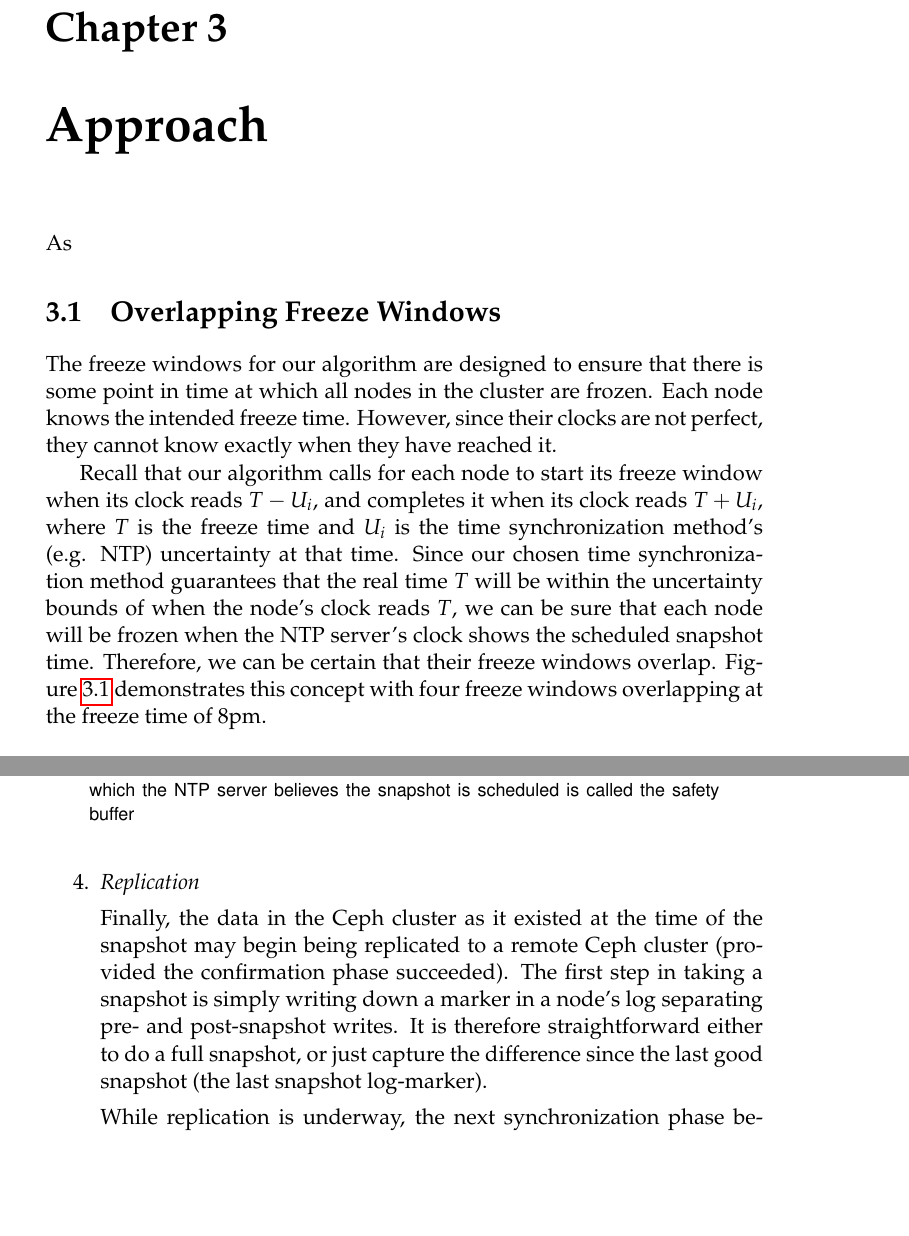
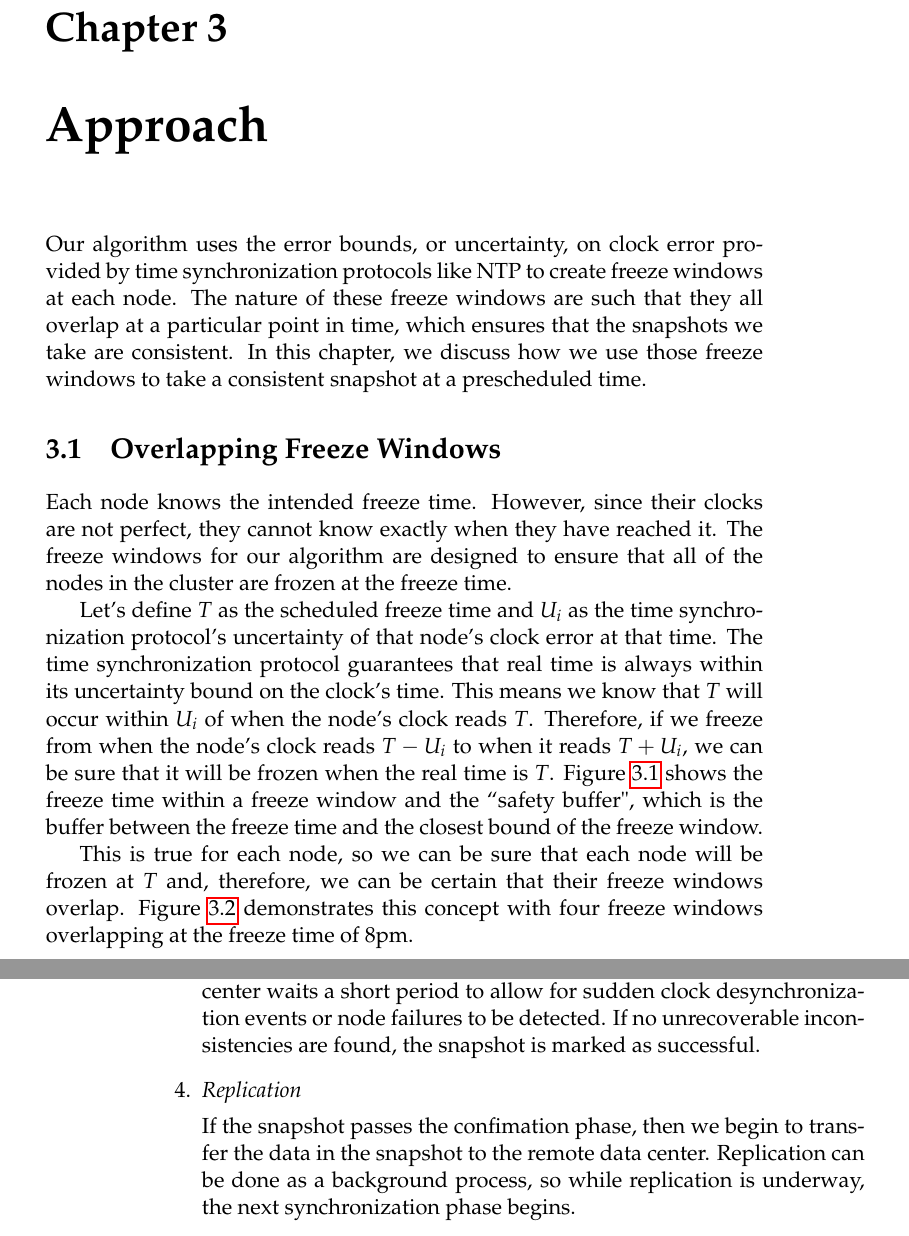
Before and after one commit to matthewcook333/clinicceph, a LaTeX thesis (FinalReport/final-report.tex, which reads FinalReport/approach.tex): two parts of pages 17 and 19 of 57 before the commit and two parts of pages 17 and 20 of 57 after it, joined at a grey line, cut so that both start at the same text, the shorter picture padded with empty space. Compiled offline with pdfLaTeX.

Commit message:
Revised Approach and some small changes to implementation

```diff
--- a/FinalReport/approach.tex
+++ b/FinalReport/approach.tex
@@ -1,21 +1,27 @@
 \chapter{Approach}
 \label{sec:approach}
 
-As
+Our algorithm uses the error bounds, or uncertainty, on clock error provided by time
+synchronization protocols like NTP to create freeze windows at each node.
+The nature of these freeze windows are such that they all overlap at a
+particular point in time, which ensures that the snapshots we take are
+consistent. In this chapter, we discuss how we use those freeze windows to
+take a consistent snapshot at a prescheduled time.
 
 \section{Overlapping Freeze Windows}
 
+Each node knows the intended freeze time. However, since their
+clocks are not perfect, they cannot know exactly when they have reached it.
 The freeze windows for our algorithm are designed to ensure
-that there is some point in time at which all nodes in the cluster are
-frozen. Each node knows the intended freeze time. However, since their
-clocks are not perfect, they cannot know exactly when they have reached it.
+that all of the nodes in the cluster are frozen at the freeze time.
 
-Recall that our algorithm calls for each node to start its freeze
-window when its clock reads $T - U_i$, and completes it when its clock
-reads $T + U_i$, where $T$ is the freeze time and $U_i$ is the time
-synchronization method's (e.g. NTP) uncertainty at that time.  Since
-our chosen time synchronization method guarantees that the real time
-$T$ will be within the uncertainty bounds of when the node's clock
-reads $T$, we can be sure that each node will be frozen when the NTP
-server's clock shows the scheduled snapshot time. Therefore, we can be
-certain that their freeze windows overlap.
+Let's define $T$ as the scheduled freeze time and $U_i$ as the time
+synchronization protocol's uncertainty of that node's clock error at that time.
+The time synchronization protocol guarantees that real time is always within
+its uncertainty bound on the clock's time. This means we know that $T$ will
+occur within $U_i$ of when the node's clock reads $T$. Therefore, if we freeze
+from when the node's clock reads $T - U_i$ to when it reads $T + U_i$, we can
+be sure that it will be frozen when the real time is $T$.
+Figure~\ref{fig:safety-buff} shows the freeze time within a freeze window and
+the ``safety buffer", which is the buffer between the freeze time and the
+closest bound of the freeze window.
@@ -22,3 +32,10 @@ certain that their freeze windows overlap.
+\label{fig:safety-buff}
+\end{figure}
+
+
+This is true for
+each node, so we can be sure that each node will be frozen at $T$ and,
+therefore, we can be certain that their freeze windows overlap.
 Figure~\ref{fig:overlapping-windows} demonstrates this concept with
 four freeze windows overlapping at the freeze time of 8pm.
 
@@ -76,15 +97,13 @@ There are four phases involved in this algorithm:
+  Therefore, before a snapshot may be marked as successful, the data center
+  waits a short period to allow for sudden clock desynchronization
+  events or node failures to be detected. If no unrecoverable inconsistencies
+  are found, the snapshot is marked as successful.
 
 \item \emph{Replication}
 
-  Finally, the data in the Ceph cluster as it existed at the time of
-  the snapshot may begin being replicated to a remote Ceph cluster
-  (provided the confirmation phase succeeded).  The first step in
-  taking a snapshot is simply writing down a marker in a node's log
-  separating pre- and post-snapshot writes. It is therefore
-  straightforward either to do a full snapshot, or just capture the
-  difference since the last good snapshot (the last snapshot
-  log-marker).
-
-  While replication is underway, the next synchronization phase begins.
+  If the snapshot passes the confimation phase, then we begin to transfer the
+  data in the snapshot to the remote data center. Replication can be done as a
+  background process, so while replication is underway, the next
+  synchronization phase begins.
 
 \end{enumerate}
@@ -98,3 +109,0 @@ freeze period, as shown in figure~\ref{fig:safety-buff}.
-\caption{~The gap between the edge of the freeze window and the point at which the NTP server believes the snapshot is scheduled is called the safety buffer}
-\label{fig:safety-buff}
-\end{figure}
```
Also changed, not shown: FinalReport/implementation.tex (+0 -12 lines), FinalReport/approach.tex (53 more changed lines).
